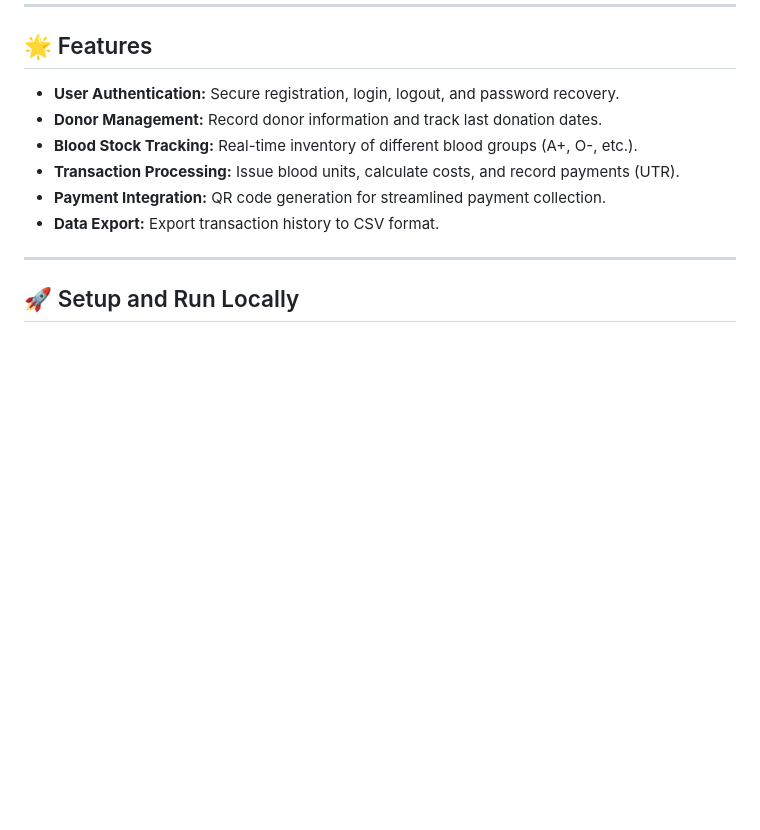
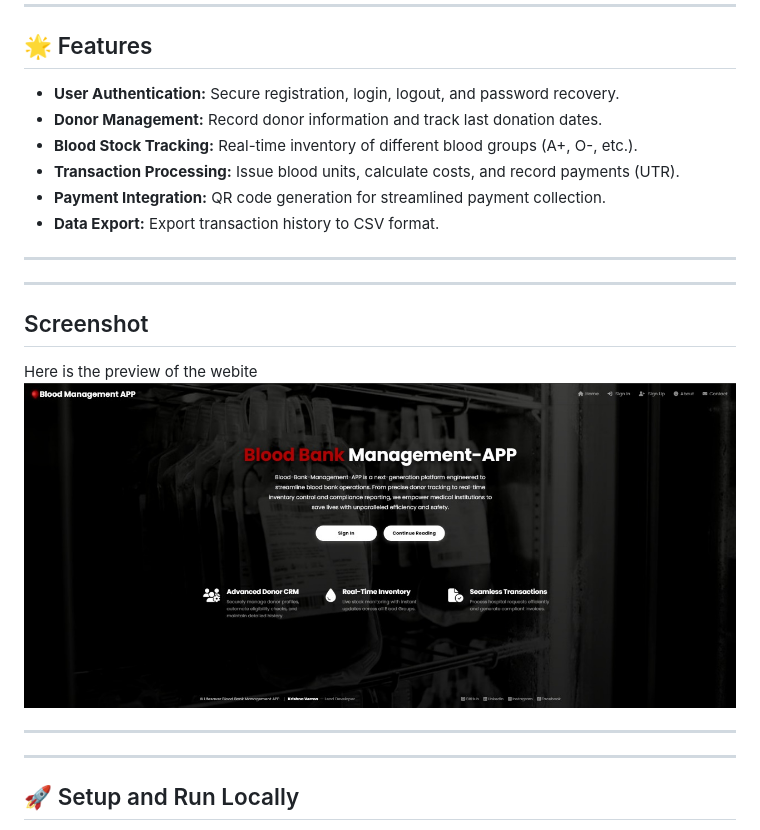
Before and after one commit to krissshnaverrrma/Blood-Bank-Management-APP, a Markdown page: readme.md, the part around the change. Rendered like a GitHub page; pictures changed too: static/images/website_preview.jpg (added); blank space fills up the shorter version.

Commit message:
Add the Website_Preview

```diff
--- a/readme.md
+++ b/readme.md
@@ -15,6 +15,15 @@ A web application built using Python Flask to manage blood donation records, inv
 
 ---
 
+---
+## Screenshot
+Here is the preview of the webite
+![Website_Preview](/static/images/website_preview.jpg)
+
+
+---
+
+---
 ## 🚀 Setup and Run Locally
 
 These instructions will get a copy of the project running on your local machine for development and testing.
```
